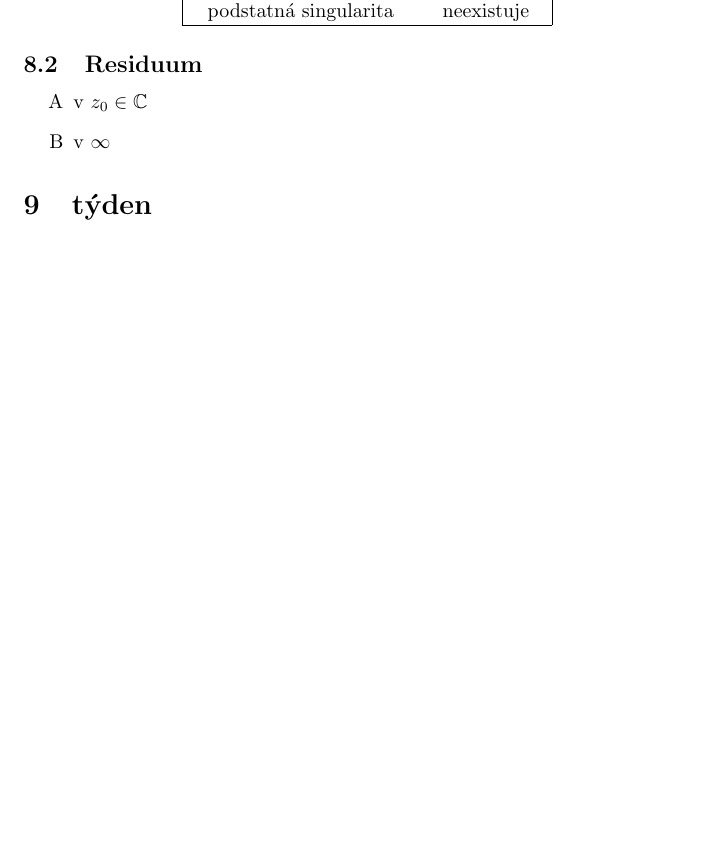
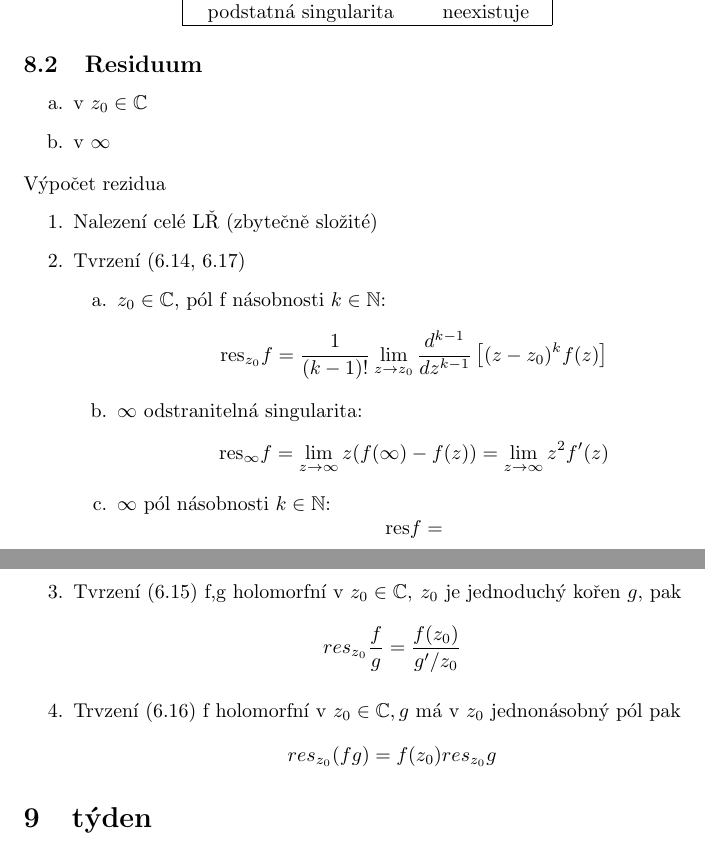
Before and after one commit to mirasira/Complex-analysis, a LaTeX document (complex analisis.tex): part of page 10 of 10 before the commit and two parts of pages 10 and 11 of 11 after it, the two joined at a grey line, cut so that both start at the same text, the shorter picture padded with empty space. Compiled offline with pdfLaTeX.

Commit message:
more reziduum added

```diff
--- a/complex analisis.tex
+++ b/complex analisis.tex
@@ -320,11 +320,30 @@
             \end{center}
         \subsection{Residuum}
 
-        \begin{enumerate}[label=\Alph*]
+        \begin{enumerate}[label=\alph*.]
             \item v $ z_0\in\mathbb{C}$
             \item v $ \infty$
         \end{enumerate}
-
+        Výpočet rezidua
+        \begin{enumerate}
+            \item Nalezení celé LŘ (zbytečně složité)
+            \item Tvrzení (6.14, 6.17)
+            \begin{enumerate}[label=\alph*.]
+                \item $z_0\in\mathbb{C}$, pól f násobnosti $k\in\mathbb{N}$:
+                    \[\res_{z_0}f=\frac{1}{(k-1)!}\lim_{z\to z_0}\frac{d^{k-1}}{dz^{k-1}}
+                    \left[(z-z_0)^kf(z)\right]\]
+                \item $\infty$ odstranitelná singularita:
+                    \[\res_{\infty}f=\lim_{z\to\infty}z(f(\infty)-f(z))=\lim_{z\to\infty}z^2f'(z)\]
+                \item $\infty$ pól násobnosti $k\in\mathbb{N}$:
+                    \[\res f =\]
+            \end{enumerate}
+            \item Tvrzení (6.15)
+                f,g holomorfní v $z_0\in\mathbb{C},\:z_0$ je jednoduchý kořen $g$, pak
+                \[res_{z_0}\frac{f}{g}=\frac{f(z_0)}{g'/z_0}\]
+            \item Trvzení (6.16)
+                f holomorfní v $z_0\in\mathbb{C}, g$ má v $z_0 $ jednonásobný pól pak
+                \[res_{z_0}(fg)=f(z_0)res_{z_0}g\]
+    \end{enumerate}
     \section{týden}%8
     \subsection{Reziduová věta}
         \[\int_Cf(z)dz=2\pi\mi\sum_{j=1}^{k}\underset{z_j}{\res f}\]
```
Also changed, not shown: complex analisis.pdf.
